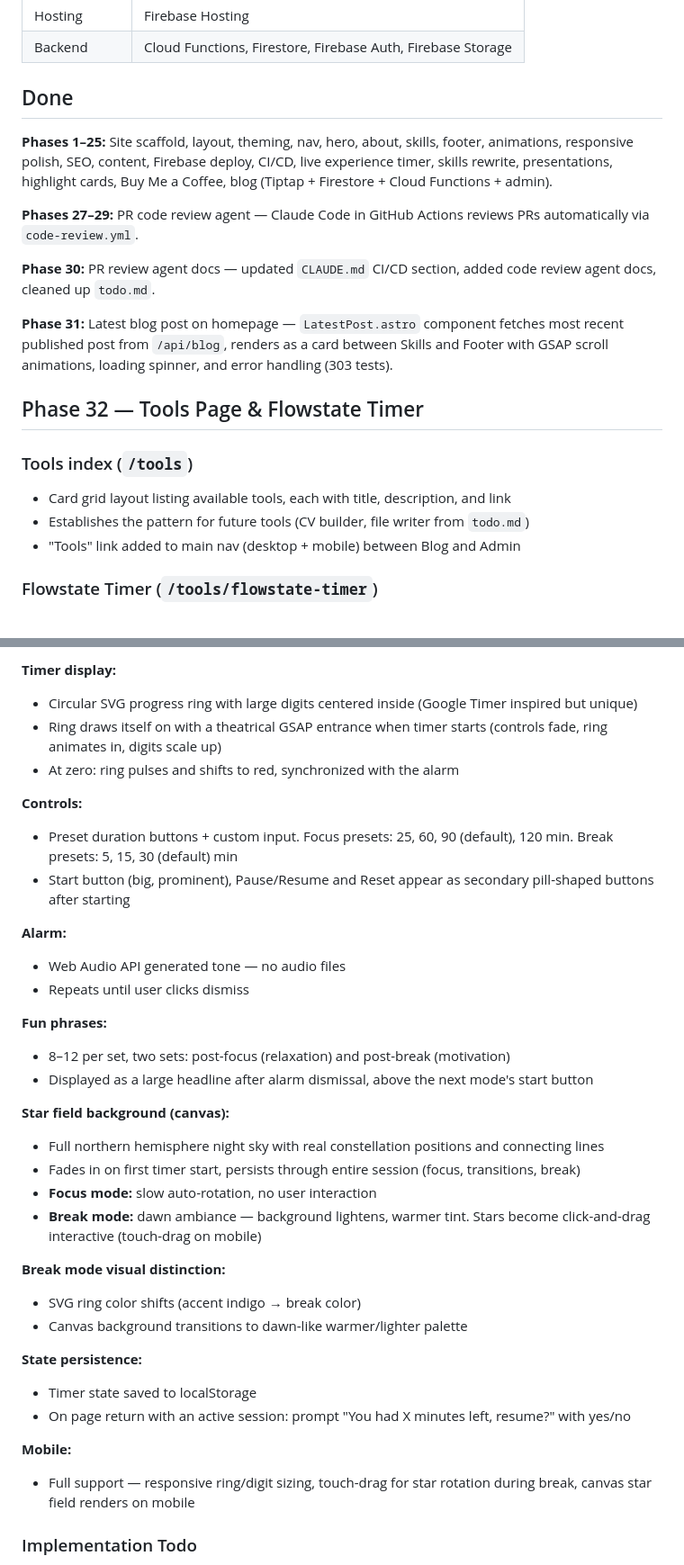
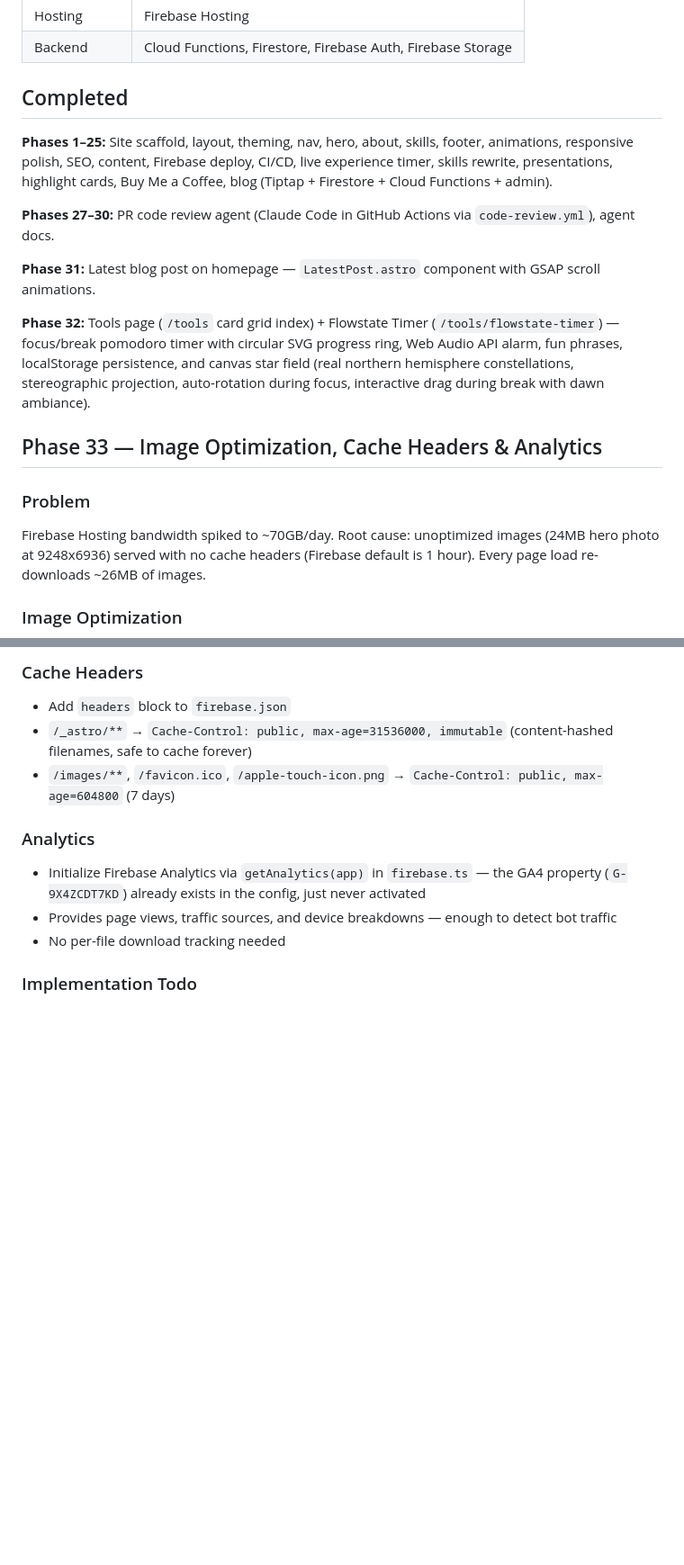
Before and after one commit to seanmac11741/sean-websites, a Markdown page: plan.md, 2 parts joined by grey strips. Shown at 90% size. Rendered like a GitHub page; blank space fills up the shorter version.

Commit message:
issue/large-download-hosting - plan ready
Changes to be committed:
	modified:   plan.md

```diff
--- a/plan.md
+++ b/plan.md
@@ -13,23 +13,21 @@ Live at `sean-mcconnell.com`. **Deferred work:** `todo.md`
 | Hosting | Firebase Hosting |
 | Backend | Cloud Functions, Firestore, Firebase Auth, Firebase Storage |
 
-## Done
+## Completed
 
 **Phases 1–25:** Site scaffold, layout, theming, nav, hero, about, skills, footer, animations, responsive polish, SEO, content, Firebase deploy, CI/CD, live experience timer, skills rewrite, presentations, highlight cards, Buy Me a Coffee, blog (Tiptap + Firestore + Cloud Functions + admin).
 
-**Phases 27–29:** PR code review agent — Claude Code in GitHub Actions reviews PRs automatically via `code-review.yml`.
+**Phases 27–30:** PR code review agent (Claude Code in GitHub Actions via `code-review.yml`), agent docs.
 
-**Phase 30:** PR review agent docs — updated `CLAUDE.md` CI/CD section, added code review agent docs, cleaned up `todo.md`.
+**Phase 31:** Latest blog post on homepage — `LatestPost.astro` component with GSAP scroll animations.
 
-**Phase 31:** Latest blog post on homepage — `LatestPost.astro` component fetches most recent published post from `/api/blog`, renders as a card between Skills and Footer with GSAP scroll animations, loading spinner, and error handling (303 tests).
+**Phase 32:** Tools page (`/tools` card grid index) + Flowstate Timer (`/tools/flowstate-timer`) — focus/break pomodoro timer with circular SVG progress ring, Web Audio API alarm, fun phrases, localStorage persistence, and canvas star field (real northern hemisphere constellations, stereographic projection, auto-rotation during focus, interactive drag during break with dawn ambiance).
 
-## Phase 32 — Tools Page & Flowstate Timer
+## Phase 33 — Image Optimization, Cache Headers & Analytics
 
-### Tools index (`/tools`)
+### Problem
 
-- Card grid layout listing available tools, each with title, description, and link
-- Establishes the pattern for future tools (CV builder, file writer from `todo.md`)
-- "Tools" link added to main nav (desktop + mobile) between Blog and Admin
+Firebase Hosting bandwidth spiked to ~70GB/day. Root cause: unoptimized images (24MB hero photo at 9248x6936) served with no cache headers (Firebase default is 1 hour). Every page load re-downloads ~26MB of images.
 
-### Flowstate Timer (`/tools/flowstate-timer`)
+### Image Optimization
 
@@ -37,37 +40,15 @@ Live at `sean-mcconnell.com`. **Deferred work:** `todo.md`
 
-**Timer display:**
-- Circular SVG progress ring with large digits centered inside (Google Timer inspired but unique)
-- Ring draws itself on with a theatrical GSAP entrance when timer starts (controls fade, ring animates in, digits scale up)
-- At zero: ring pulses and shifts to red, synchronized with the alarm
+### Cache Headers
 
-**Controls:**
-- Preset duration buttons + custom input. Focus presets: 25, 60, 90 (default), 120 min. Break presets: 5, 15, 30 (default) min
-- Start button (big, prominent), Pause/Resume and Reset appear as secondary pill-shaped buttons after starting
+- Add `headers` block to `firebase.json`
+- `/_astro/**` → `Cache-Control: public, max-age=31536000, immutable` (content-hashed filenames, safe to cache forever)
+- `/images/**`, `/favicon.ico`, `/apple-touch-icon.png` → `Cache-Control: public, max-age=604800` (7 days)
 
-**Alarm:**
-- Web Audio API generated tone — no audio files
-- Repeats until user clicks dismiss
+### Analytics
 
-**Fun phrases:**
-- 8–12 per set, two sets: post-focus (relaxation) and post-break (motivation)
-- Displayed as a large headline after alarm dismissal, above the next mode's start button
-
-**Star field background (canvas):**
-- Full northern hemisphere night sky with real constellation positions and connecting lines
-- Fades in on first timer start, persists through entire session (focus, transitions, break)
-- **Focus mode:** slow auto-rotation, no user interaction
-- **Break mode:** dawn ambiance — background lightens, warmer tint. Stars become click-and-drag interactive (touch-drag on mobile)
-
-**Break mode visual distinction:**
-- SVG ring color shifts (accent indigo → break color)
-- Canvas background transitions to dawn-like warmer/lighter palette
-
-**State persistence:**
-- Timer state saved to localStorage
-- On page return with an active session: prompt "You had X minutes left, resume?" with yes/no
-
-**Mobile:**
-- Full support — responsive ring/digit sizing, touch-drag for star rotation during break, canvas star field renders on mobile
+- Initialize Firebase Analytics via `getAnalytics(app)` in `firebase.ts` — the GA4 property (`G-9X4ZCDT7KD`) already exists in the config, just never activated
+- Provides page views, traffic sources, and device breakdowns — enough to detect bot traffic
+- No per-file download tracking needed
 
 ### Implementation Todo
 
```
Also changed, not shown: other parts of plan.md (+21 -75 lines).
